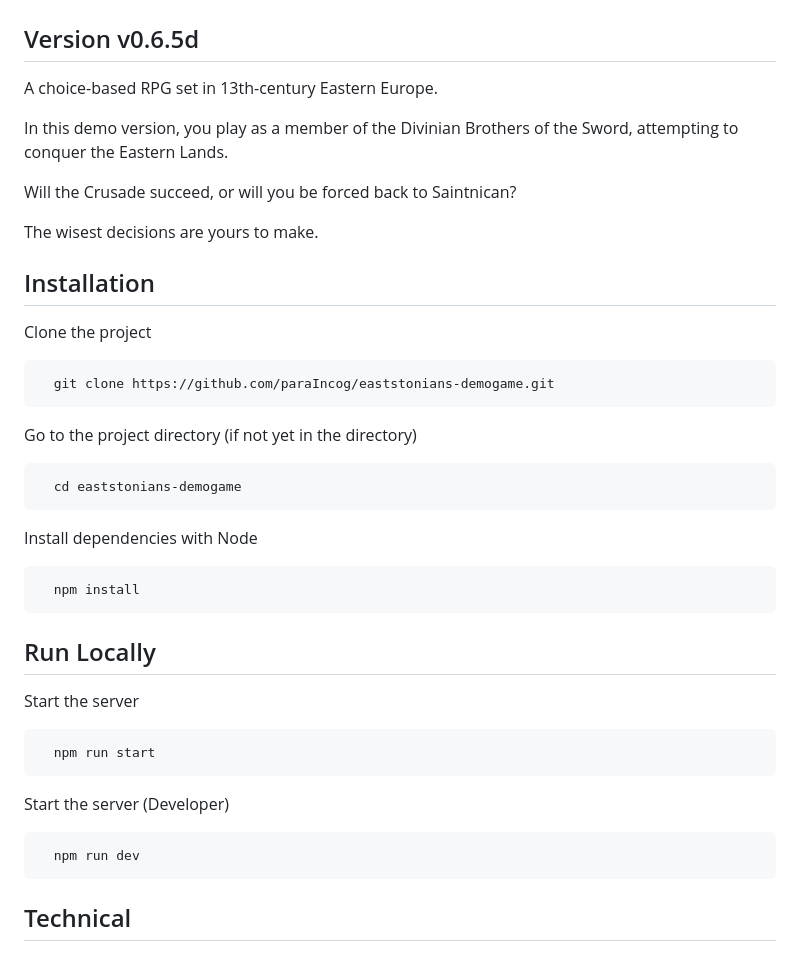
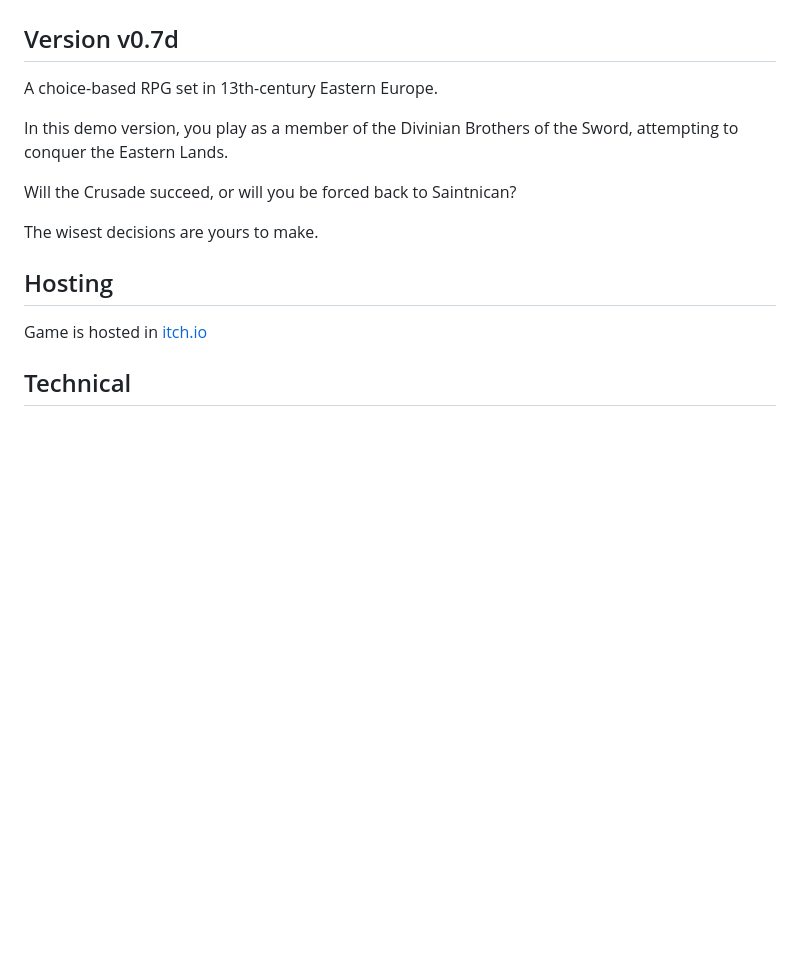
Before and after one commit to paraIncog/eaststonians-demogame, a Markdown page: README.md, the part around the change. GitHub-like rendering; blank space fills up the shorter version.

Commit message:
v0.7d: remove flag with flagpole, add to release

````diff
--- a/README.md
+++ b/README.md
@@ -1,45 +1,15 @@
 <img src="./promo/east-stonians_promo2.png" alt="East-stonians - Demo" width="315px" height="250px">
 
-## Version v0.6.5d
+## Version v0.7d
 
 <p>A choice-based RPG set in 13th-century Eastern Europe.</p>
 <p>In this demo version, you play as a member of the Divinian Brothers of the Sword, attempting to conquer the Eastern Lands.</p>
 <p>Will the Crusade succeed, or will you be forced back to Saintnican? </p>
 <p>The wisest decisions are yours to make.</p>
 
-## Installation
+## Hosting
 
-Clone the project
-
-```bash
-  git clone https://github.com/paraIncog/eaststonians-demogame.git
-```
-
-Go to the project directory (if not yet in the directory)
-
-```bash
-  cd eaststonians-demogame
-```
-
-Install dependencies with Node
-
-```bash
-  npm install
-```
-
-## Run Locally
-
-Start the server
-
-```bash
-  npm run start
-```
-
-Start the server (Developer)
-
-```bash
-  npm run dev
-```
+Game is hosted in <a href="https://kriimsilmlane02.itch.io/east-stonians-demo">itch.io</a>
 
 ## Technical
 
````
Also changed, not shown: img/sprites/estonian_knight_sprites2.png, 1 other file.
